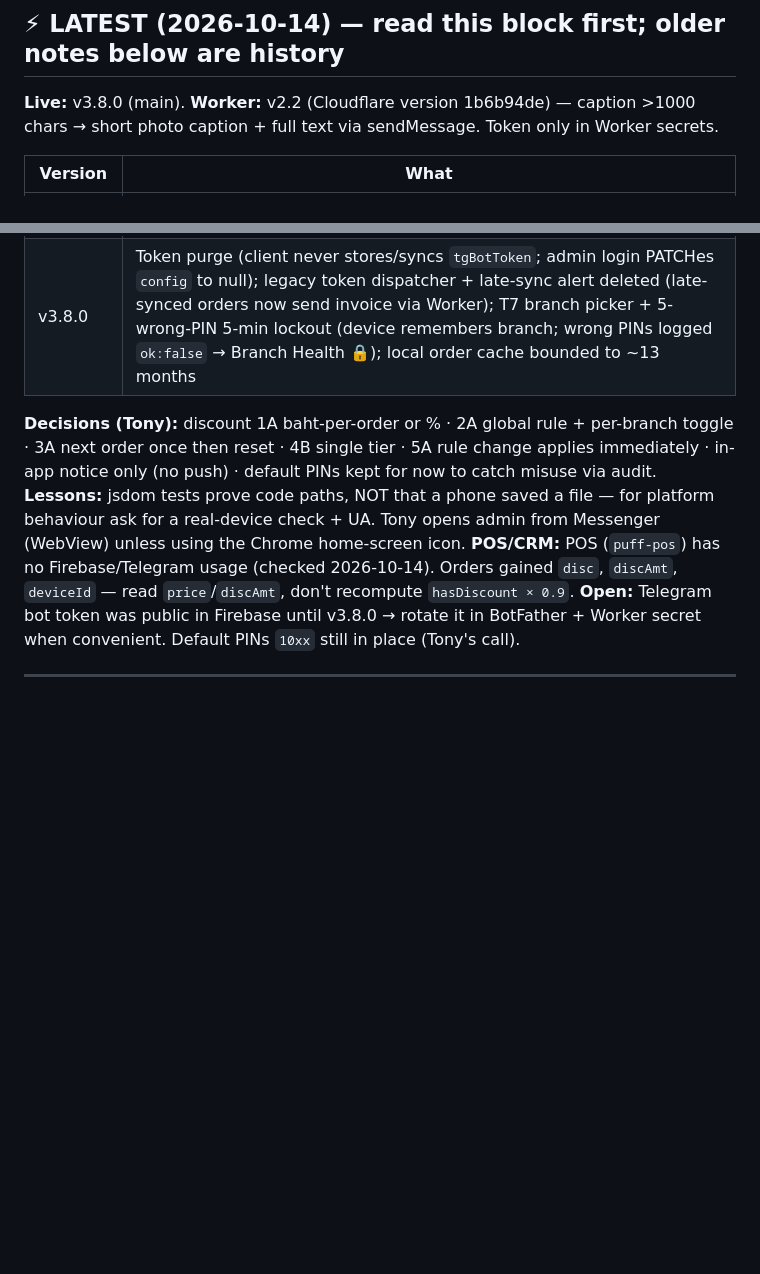
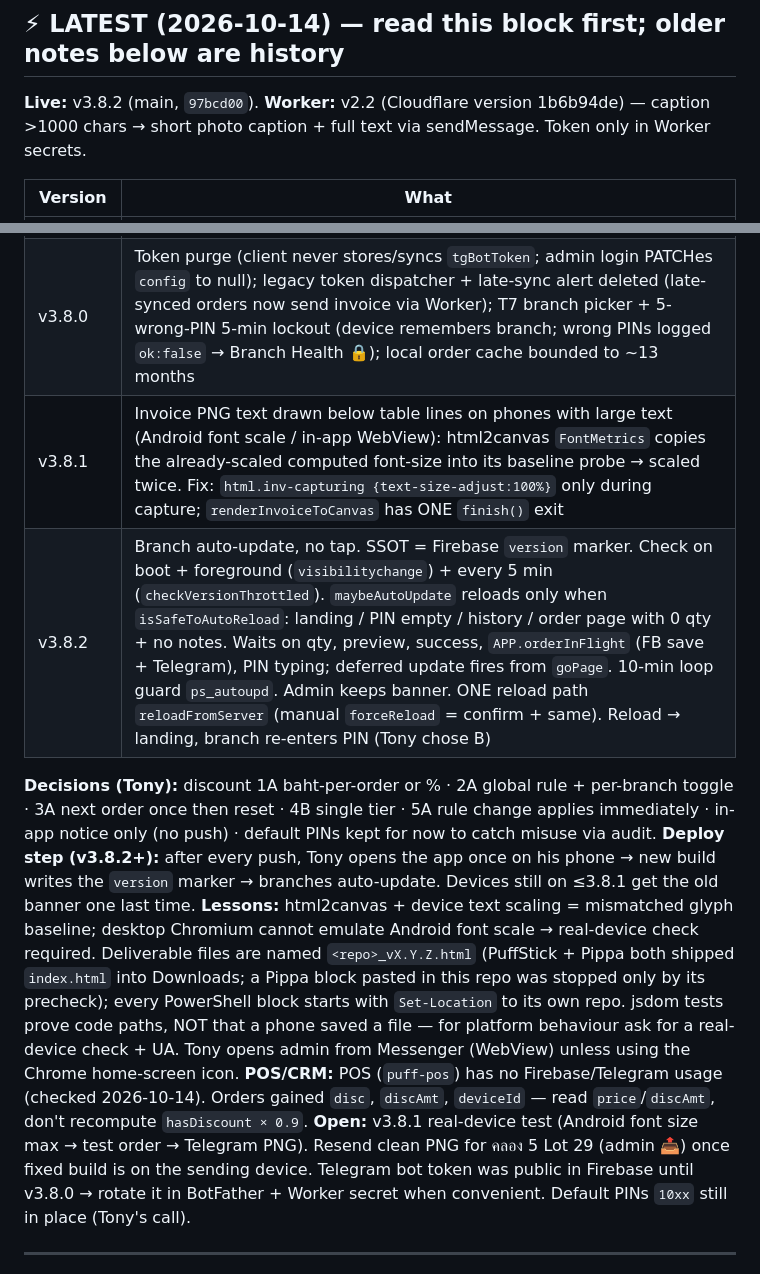
Before and after one commit to maya4artDEV/puffstick-order, a Markdown page: docs/HANDOFF.md, 2 parts joined by grey strips. Rendered like a GitHub page; blank space fills up the shorter version.

Commit message:
docs: handoff for v3.8.1 (invoice text scaling) + v3.8.2 (branch auto-update), deploy step, lessons
Co-Authored-By: Claude Opus 5.5 <noreply@anthropic.com>

```diff
--- a/docs/HANDOFF.md
+++ b/docs/HANDOFF.md
@@ -2,7 +2,7 @@
 
 ## ⚡ LATEST (2026-10-14) — read this block first; older notes below are history
 
-**Live:** v3.8.0 (main). **Worker:** v2.2 (Cloudflare version 1b6b94de) — caption >1000 chars → short photo caption + full text via sendMessage. Token only in Worker secrets.
+**Live:** v3.8.2 (main, `97bcd00`). **Worker:** v2.2 (Cloudflare version 1b6b94de) — caption >1000 chars → short photo caption + full text via sendMessage. Token only in Worker secrets.
 
 | Version | What |
 |---|---|
@@ -12,11 +12,14 @@
 | v3.7.1 | `summarizeMonths()` → admin 📊 monthly report (fresh from Firebase), branch monthly history, monthly CSV |
 | v3.7.2–3 | ONE save path `saveBlobAs` + `exportTable` (CSV + TSV copy). Mobile export sheet. In-app browsers (WebView: Messenger/LINE/FB — UA `Version/4.0`) cannot save files at all → sheet offers copy + "open in Chrome" |
 | v3.8.0 | Token purge (client never stores/syncs `tgBotToken`; admin login PATCHes `config` to null); legacy token dispatcher + late-sync alert deleted (late-synced orders now send invoice via Worker); T7 branch picker + 5-wrong-PIN 5-min lockout (device remembers branch; wrong PINs logged `ok:false` → Branch Health 🔒); local order cache bounded to ~13 months |
+| v3.8.1 | Invoice PNG text drawn below table lines on phones with large text (Android font scale / in-app WebView): html2canvas `FontMetrics` copies the already-scaled computed font-size into its baseline probe → scaled twice. Fix: `html.inv-capturing {text-size-adjust:100%}` only during capture; `renderInvoiceToCanvas` has ONE `finish()` exit |
+| v3.8.2 | Branch auto-update, no tap. SSOT = Firebase `version` marker. Check on boot + foreground (`visibilitychange`) + every 5 min (`checkVersionThrottled`). `maybeAutoUpdate` reloads only when `isSafeToAutoReload`: landing / PIN empty / history / order page with 0 qty + no notes. Waits on qty, preview, success, `APP.orderInFlight` (FB save + Telegram), PIN typing; deferred update fires from `goPage`. 10-min loop guard `ps_autoupd`. Admin keeps banner. ONE reload path `reloadFromServer` (manual `forceReload` = confirm + same). Reload → landing, branch re-enters PIN (Tony chose B) |
 
 **Decisions (Tony):** discount 1A baht-per-order or % · 2A global rule + per-branch toggle · 3A next order once then reset · 4B single tier · 5A rule change applies immediately · in-app notice only (no push) · default PINs kept for now to catch misuse via audit.
-**Lessons:** jsdom tests prove code paths, NOT that a phone saved a file — for platform behaviour ask for a real-device check + UA. Tony opens admin from Messenger (WebView) unless using the Chrome home-screen icon.
+**Deploy step (v3.8.2+):** after every push, Tony opens the app once on his phone → new build writes the `version` marker → branches auto-update. Devices still on ≤3.8.1 get the old banner one last time.
+**Lessons:** html2canvas + device text scaling = mismatched glyph baseline; desktop Chromium cannot emulate Android font scale → real-device check required. Deliverable files are named `<repo>_vX.Y.Z.html` (PuffStick + Pippa both shipped `index.html` into Downloads; a Pippa block pasted in this repo was stopped only by its precheck); every PowerShell block starts with `Set-Location` to its own repo. jsdom tests prove code paths, NOT that a phone saved a file — for platform behaviour ask for a real-device check + UA. Tony opens admin from Messenger (WebView) unless using the Chrome home-screen icon.
 **POS/CRM:** POS (`puff-pos`) has no Firebase/Telegram usage (checked 2026-10-14). Orders gained `disc`, `discAmt`, `deviceId` — read `price`/`discAmt`, don't recompute `hasDiscount × 0.9`.
-**Open:** Telegram bot token was public in Firebase until v3.8.0 → rotate it in BotFather + Worker secret when convenient. Default PINs `10xx` still in place (Tony's call).
+**Open:** v3.8.1 real-device test (Android font size max → test order → Telegram PNG). Resend clean PNG for คลอง 5 Lot 29 (admin 📤) once fixed build is on the sending device. Telegram bot token was public in Firebase until v3.8.0 → rotate it in BotFather + Worker secret when convenient. Default PINs `10xx` still in place (Tony's call).
 
 ---
 
```
